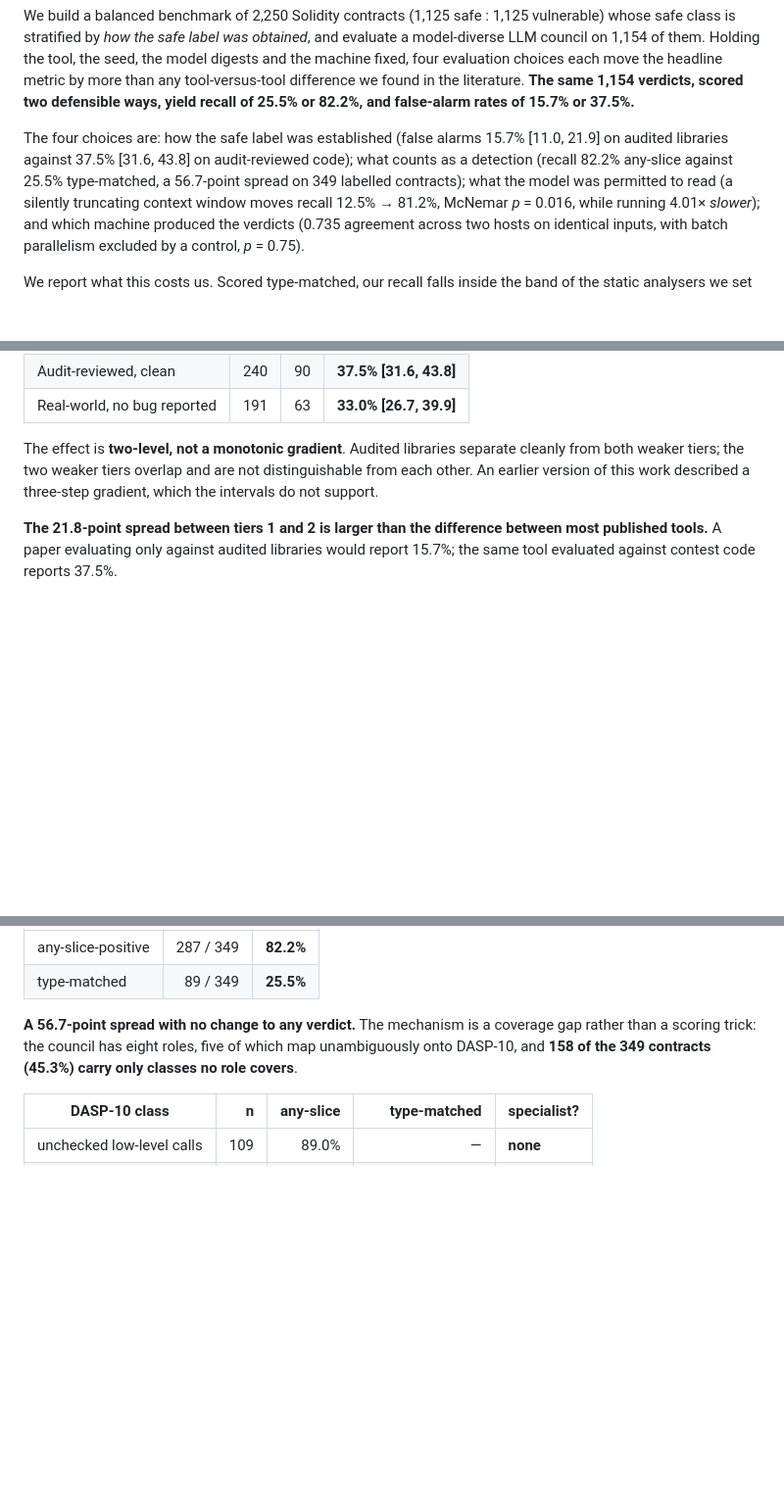
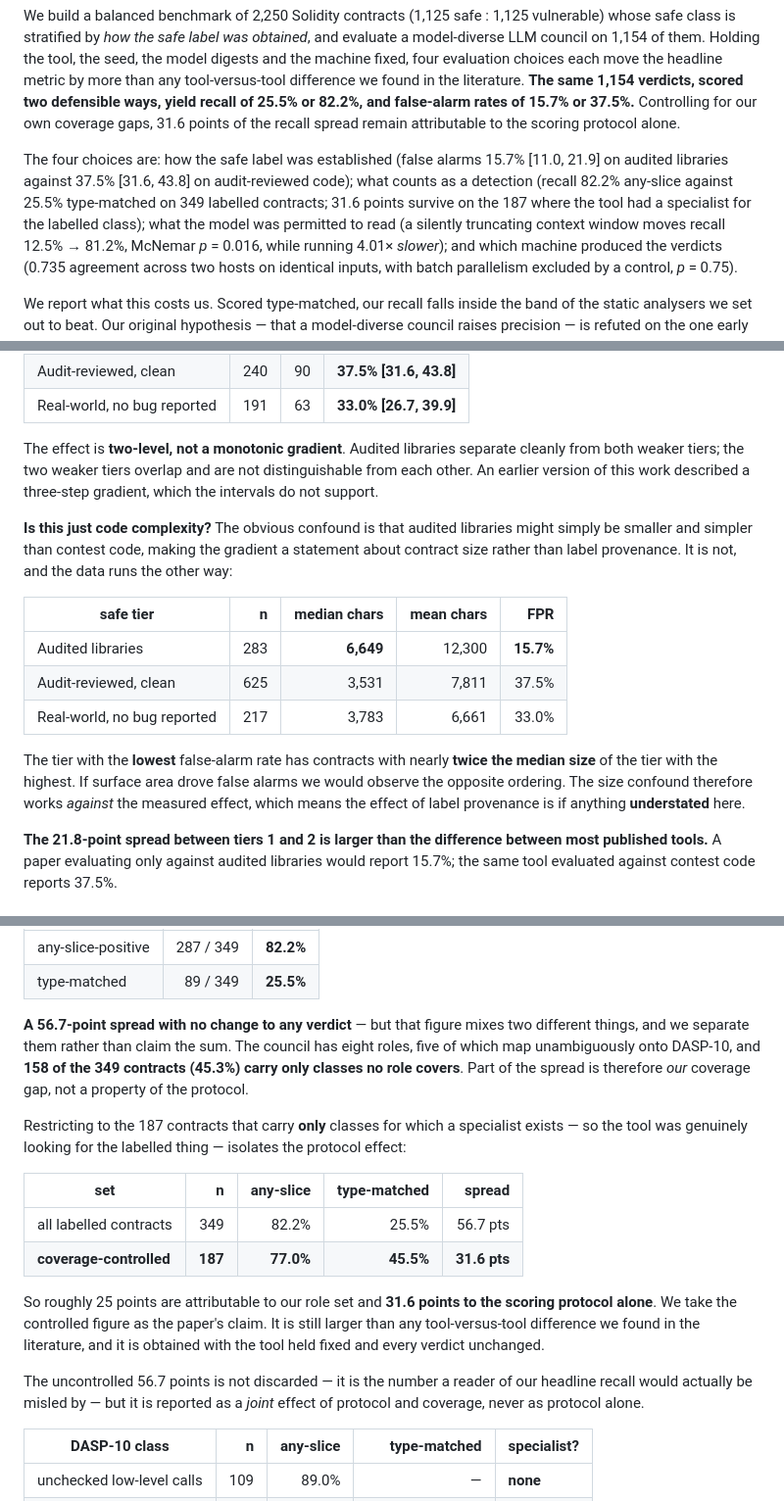
Before and after one commit to umarahmed10/third-eye-capstone, a Markdown page: docs/PAPER_MSR2027.md, 3 parts joined by grey strips. Shown at 98% size. Drawn GitHub-style; blank space fills up the shorter version.

```diff
--- a/docs/PAPER_MSR2027.md
+++ b/docs/PAPER_MSR2027.md
@@ -31,12 +31,15 @@ and evaluate a model-diverse LLM council on 1,154 of them. Holding the tool, the
 seed, the model digests and the machine fixed, four evaluation choices each move
 the headline metric by more than any tool-versus-tool difference we found in the
 literature. **The same 1,154 verdicts, scored two defensible ways, yield recall
-of 25.5% or 82.2%, and false-alarm rates of 15.7% or 37.5%.**
+of 25.5% or 82.2%, and false-alarm rates of 15.7% or 37.5%.** Controlling for
+our own coverage gaps, 31.6 points of the recall spread remain attributable to
+the scoring protocol alone.
 
 The four choices are: how the safe label was established (false alarms 15.7%
 [11.0, 21.9] on audited libraries against 37.5% [31.6, 43.8] on audit-reviewed
 code); what counts as a detection (recall 82.2% any-slice against 25.5%
-type-matched, a 56.7-point spread on 349 labelled contracts); what the model was
+type-matched on 349 labelled contracts; 31.6 points survive on the 187 where
+the tool had a specialist for the labelled class); what the model was
 permitted to read (a silently truncating context window moves recall 12.5% →
 81.2%, McNemar *p* = 0.016, while running 4.01× *slower*); and which machine
 produced the verdicts (0.735 agreement across two hosts on identical inputs, with
@@ -281,6 +285,23 @@ cleanly from both weaker tiers; the two weaker tiers overlap and are not
 distinguishable from each other. An earlier version of this work described a
 three-step gradient, which the intervals do not support.
 
+**Is this just code complexity?** The obvious confound is that audited libraries
+might simply be smaller and simpler than contest code, making the gradient a
+statement about contract size rather than label provenance. It is not, and the
+data runs the other way:
+
+| safe tier | n | median chars | mean chars | FPR |
+|---|--:|--:|--:|--:|
+| Audited libraries | 283 | **6,649** | 12,300 | **15.7%** |
+| Audit-reviewed, clean | 625 | 3,531 | 7,811 | 37.5% |
+| Real-world, no bug reported | 217 | 3,783 | 6,661 | 33.0% |
+
+The tier with the **lowest** false-alarm rate has contracts with nearly **twice
+the median size** of the tier with the highest. If surface area drove false
+alarms we would observe the opposite ordering. The size confound therefore works
+*against* the measured effect, which means the effect of label provenance is if
+anything **understated** here.
+
 **The 21.8-point spread between tiers 1 and 2 is larger than the difference
 between most published tools.** A paper evaluating only against audited libraries
 would report 15.7%; the same tool evaluated against contest code reports 37.5%.
@@ -305,10 +326,29 @@ DASP-10 label; 202 of the 551 carry none and are excluded):
 | any-slice-positive | 287 / 349 | **82.2%** |
 | type-matched | 89 / 349 | **25.5%** |
 
-**A 56.7-point spread with no change to any verdict.** The mechanism is a
-coverage gap rather than a scoring trick: the council has eight roles, five of
-which map unambiguously onto DASP-10, and **158 of the 349 contracts (45.3%)
-carry only classes no role covers**.
+**A 56.7-point spread with no change to any verdict** — but that figure mixes
+two different things, and we separate them rather than claim the sum. The council
+has eight roles, five of which map unambiguously onto DASP-10, and **158 of the
+349 contracts (45.3%) carry only classes no role covers**. Part of the spread is
+therefore *our* coverage gap, not a property of the protocol.
+
+Restricting to the 187 contracts that carry **only** classes for which a
+specialist exists — so the tool was genuinely looking for the labelled thing —
+isolates the protocol effect:
+
+| set | n | any-slice | type-matched | spread |
+|---|--:|--:|--:|--:|
+| all labelled contracts | 349 | 82.2% | 25.5% | 56.7 pts |
+| **coverage-controlled** | **187** | **77.0%** | **45.5%** | **31.6 pts** |
+
+So roughly 25 points are attributable to our role set and **31.6 points to the
+scoring protocol alone**. We take the controlled figure as the paper's claim. It
+is still larger than any tool-versus-tool difference we found in the literature,
+and it is obtained with the tool held fixed and every verdict unchanged.
+
+The uncontrolled 56.7 points is not discarded — it is the number a reader of our
+headline recall would actually be misled by — but it is reported as a *joint*
+effect of protocol and coverage, never as protocol alone.
 
 | DASP-10 class | n | any-slice | type-matched | specialist? |
 |---|--:|--:|--:|---|
```
Also changed, not shown: other parts of docs/PAPER_MSR2027.md (+13 -6 lines), docs/PAPER_FACTS.md (+11 -2 lines).
